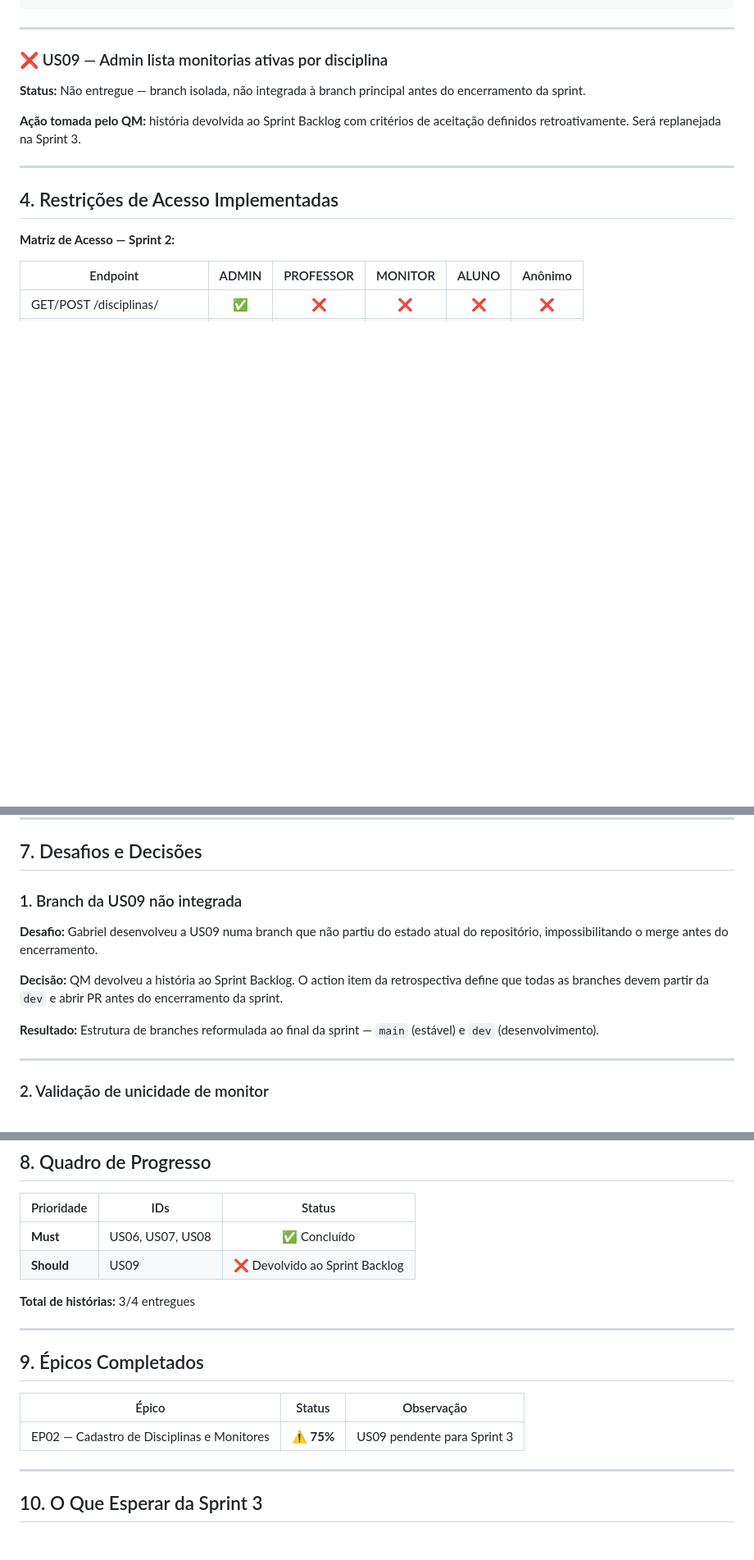
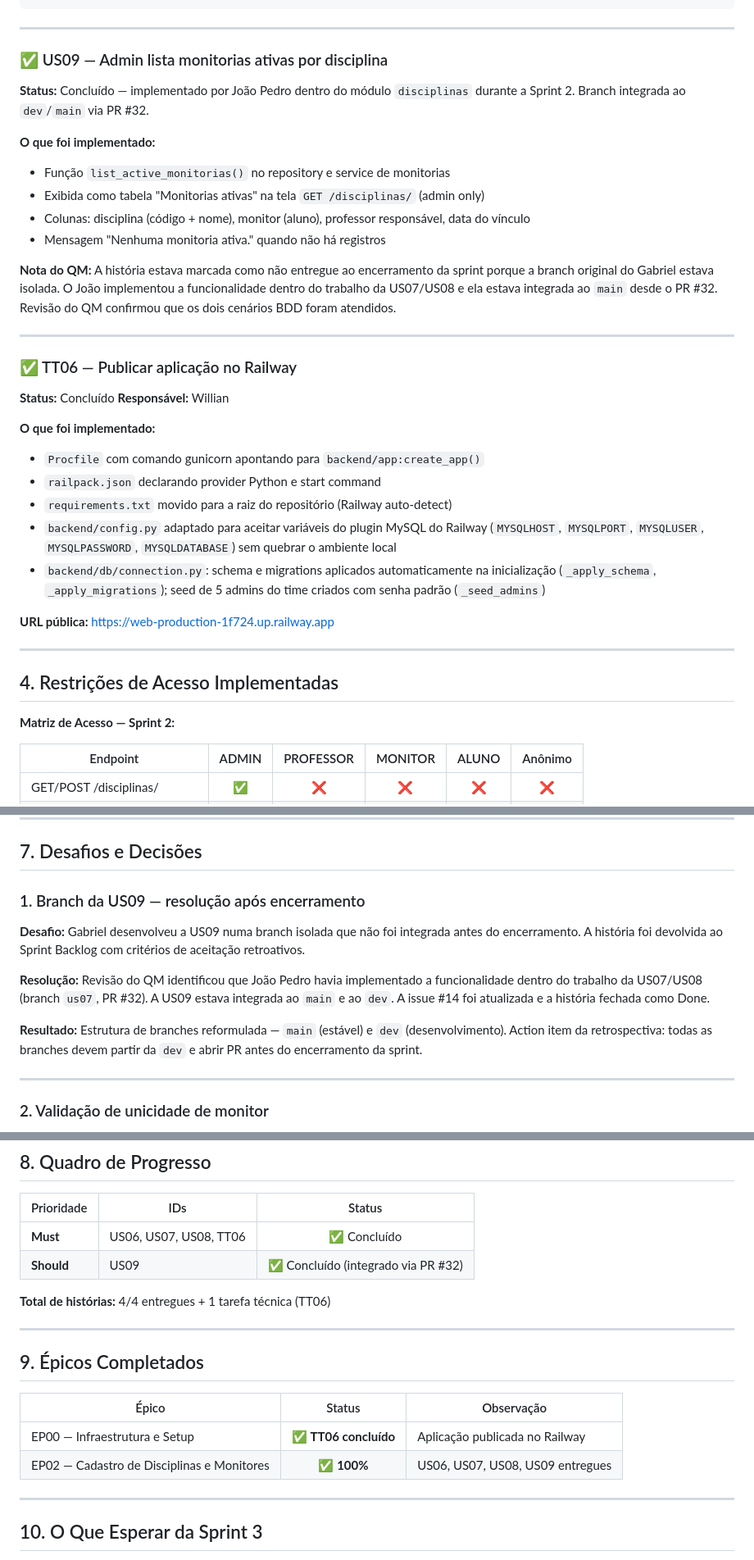
Before and after one commit to WillianPessoa/monitoria-app, a Markdown page: docs/sprints/sprint-2.md, 3 parts joined by grey strips. Shown at 82% size. Rendered like a GitHub page; blank space fills up the shorter version.

Commit message:
docs(sprint-2): adiciona US09 e TT06 ao sprint tales e corrige quadro de progresso

```diff
--- a/docs/sprints/sprint-2.md
+++ b/docs/sprints/sprint-2.md
@@ -95,11 +95,33 @@ POST /monitorias/<id>/rejeitar      (admin only)
 
 ---
 
-### ❌ US09 — Admin lista monitorias ativas por disciplina
+### ✅ US09 — Admin lista monitorias ativas por disciplina
 
-**Status:** Não entregue — branch isolada, não integrada à branch principal antes do encerramento da sprint.
+**Status:** Concluído — implementado por João Pedro dentro do módulo `disciplinas` durante a Sprint 2. Branch integrada ao `dev`/`main` via PR #32.
 
-**Ação tomada pelo QM:** história devolvida ao Sprint Backlog com critérios de aceitação definidos retroativamente. Será replanejada na Sprint 3.
+**O que foi implementado:**
+- Função `list_active_monitorias()` no repository e service de monitorias
+- Exibida como tabela "Monitorias ativas" na tela `GET /disciplinas/` (admin only)
+- Colunas: disciplina (código + nome), monitor (aluno), professor responsável, data do vínculo
+- Mensagem "Nenhuma monitoria ativa." quando não há registros
+
+**Nota do QM:** A história estava marcada como não entregue ao encerramento da sprint porque a branch original do Gabriel estava isolada. O João implementou a funcionalidade dentro do trabalho da US07/US08 e ela estava integrada ao `main` desde o PR #32. Revisão do QM confirmou que os dois cenários BDD foram atendidos.
+
+---
+
+### ✅ TT06 — Publicar aplicação no Railway
+
+**Status:** Concluído
+**Responsável:** Willian
+
+**O que foi implementado:**
+- `Procfile` com comando gunicorn apontando para `backend/app:create_app()`
+- `railpack.json` declarando provider Python e start command
+- `requirements.txt` movido para a raiz do repositório (Railway auto-detect)
+- `backend/config.py` adaptado para aceitar variáveis do plugin MySQL do Railway (`MYSQLHOST`, `MYSQLPORT`, `MYSQLUSER`, `MYSQLPASSWORD`, `MYSQLDATABASE`) sem quebrar o ambiente local
+- `backend/db/connection.py`: schema e migrations aplicados automaticamente na inicialização (`_apply_schema`, `_apply_migrations`); seed de 5 admins do time criados com senha padrão (`_seed_admins`)
+
+**URL pública:** https://web-production-1f724.up.railway.app
 
 ---
 
@@ -164,13 +186,13 @@ CREATE TABLE IF NOT EXISTS disciplina_alunos (
 
 ## 7. Desafios e Decisões
 
-### 1. Branch da US09 não integrada
+### 1. Branch da US09 — resolução após encerramento
 
-**Desafio:** Gabriel desenvolveu a US09 numa branch que não partiu do estado atual do repositório, impossibilitando o merge antes do encerramento.
+**Desafio:** Gabriel desenvolveu a US09 numa branch isolada que não foi integrada antes do encerramento. A história foi devolvida ao Sprint Backlog com critérios de aceitação retroativos.
 
-**Decisão:** QM devolveu a história ao Sprint Backlog. O action item da retrospectiva define que todas as branches devem partir da `dev` e abrir PR antes do encerramento da sprint.
+**Resolução:** Revisão do QM identificou que João Pedro havia implementado a funcionalidade dentro do trabalho da US07/US08 (branch `us07`, PR #32). A US09 estava integrada ao `main` e ao `dev`. A issue #14 foi atualizada e a história fechada como Done.
 
-**Resultado:** Estrutura de branches reformulada ao final da sprint — `main` (estável) e `dev` (desenvolvimento).
+**Resultado:** Estrutura de branches reformulada — `main` (estável) e `dev` (desenvolvimento). Action item da retrospectiva: todas as branches devem partir da `dev` e abrir PR antes do encerramento da sprint.
 
 ---
 
@@ -196,10 +218,10 @@ CREATE TABLE IF NOT EXISTS disciplina_alunos (
 
 | Prioridade | IDs | Status |
 |------------|-----|:------:|
-| **Must** | US06, US07, US08 | ✅ Concluído |
-| **Should** | US09 | ❌ Devolvido ao Sprint Backlog |
+| **Must** | US06, US07, US08, TT06 | ✅ Concluído |
+| **Should** | US09 | ✅ Concluído (integrado via PR #32) |
 
-**Total de histórias:** 3/4 entregues
+**Total de histórias:** 4/4 entregues + 1 tarefa técnica (TT06)
 
 ---
 
@@ -207,7 +229,8 @@ CREATE TABLE IF NOT EXISTS disciplina_alunos (
 
 | Épico | Status | Observação |
 |-------|:------:|-----------|
-| EP02 — Cadastro de Disciplinas e Monitores | ⚠️ **75%** | US09 pendente para Sprint 3 |
+| EP00 — Infraestrutura e Setup | ✅ **TT06 concluído** | Aplicação publicada no Railway |
+| EP02 — Cadastro de Disciplinas e Monitores | ✅ **100%** | US06, US07, US08, US09 entregues |
 
 ---
 
```
Also changed, not shown: docs/entrega-sprint-2.md (+2 -0 lines).
